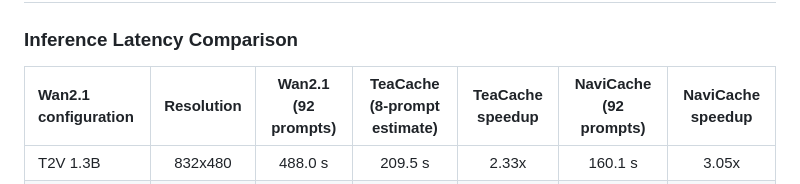
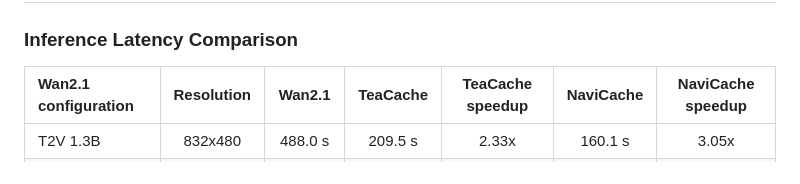
Before and after one commit to HelloZicky/NaviCache, a Markdown page: NaviCache4Wan2.1/README.md, the part around the change. Drawn GitHub-style.

Commit message:
Remove prompt count labels from Wan latency table

```diff
--- a/NaviCache4Wan2.1/README.md
+++ b/NaviCache4Wan2.1/README.md
@@ -81,7 +81,7 @@ python navicache_generate.py \
 
 ### Inference Latency Comparison
 
-| Wan2.1 configuration | Resolution | Wan2.1 (92 prompts) | TeaCache (8-prompt estimate) | TeaCache speedup | NaviCache (92 prompts) | NaviCache speedup |
+| Wan2.1 configuration | Resolution | Wan2.1 | TeaCache | TeaCache speedup | NaviCache | NaviCache speedup |
 |:---------------------|:----------:|:-------------------:|:----------------------------:|:----------------:|:----------------------:|:-----------------:|
 | T2V 1.3B | 832x480 | 488.0 s | 209.5 s | 2.33x | 160.1 s | 3.05x |
 | T2V 14B | 1280x720 | 3528.1 s | 1784.2 s | 1.98x | 1361.1 s | 2.59x |
```
